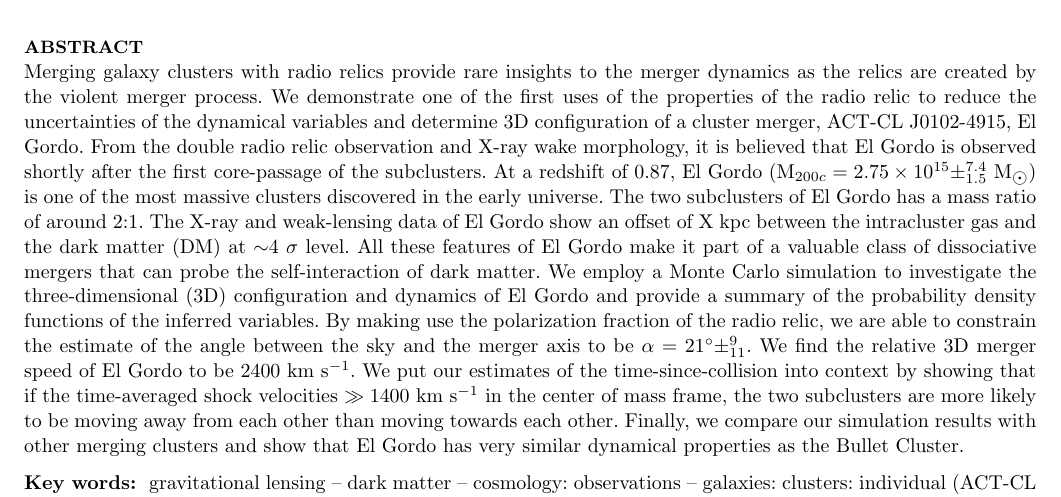
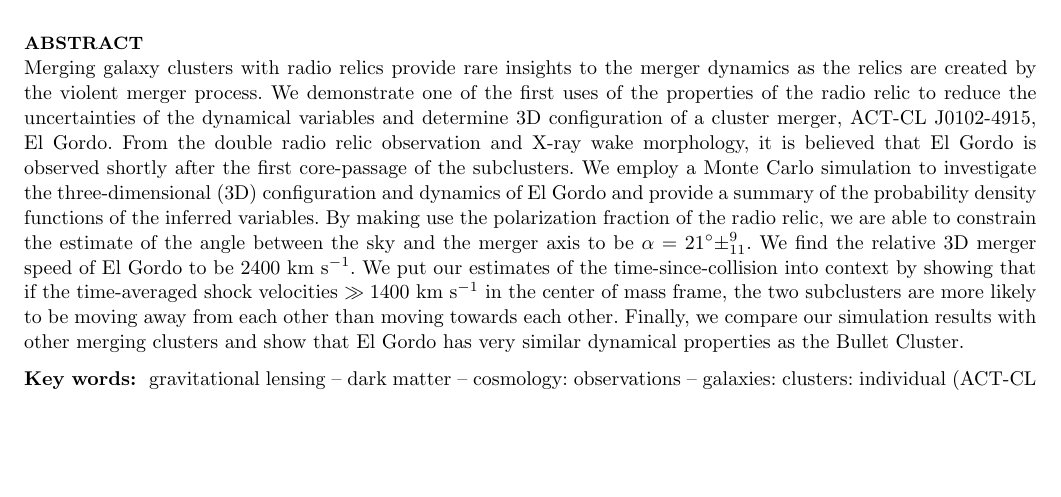
Before and after one commit to karenyyng/ElGordo_paper1, a LaTeX paper (texFiles/ElGordo1.tex): part of page 1 of 15, cut so that both start at the same text, the shorter picture padded with empty space. Compiled offline with pdfLaTeX; an older LaTeX class or package is replaced by its successor; a missing bibliography style is replaced by a similar one.

```diff
--- a/texFiles/ElGordo1.tex
+++ b/texFiles/ElGordo1.tex
@@ -34,14 +34,14 @@
 From the double radio relic observation and X-ray wake morphology,
 it is believed that El Gordo is observed shortly after the first
 core-passage of the subclusters.
-At a redshift of 0.87, El Gordo (M$_{200c} =
-2.75\times10^{15} \pm^{7.4}_{1.5}$ M$_{\sun}$) is one of the most massive
-clusters discovered in the early universe. The two subclusters of El
-Gordo has a mass ratio of around 2:1.
-The X-ray and weak-lensing data of El Gordo show an offset of X kpc between
-the intracluster gas and the dark matter (DM) at $\sim$4 $\sigma$ level.
-All these features of El Gordo make it part of a valuable class of
-dissociative mergers that can probe the self-interaction of dark matter.
+%At a redshift of 0.87, El Gordo (M$_{200c} =
+%2.75\times10^{15} \pm^{7.4}_{1.5}$ M$_{\sun}$) is one of the most massive
+%clusters discovered in the early universe. The two subclusters of El
+%Gordo has a mass ratio of around 2:1.
+%The X-ray and weak-lensing data of El Gordo show an offset of X kpc between
+%the intracluster gas and the dark matter (DM) at $\sim$4 $\sigma$ level.
+%All these features of El Gordo make it part of a valuable class of
+%dissociative mergers that can probe the self-interaction of dark matter.
 We employ a Monte Carlo simulation to investigate the three-dimensional (3D)
 configuration and dynamics of El Gordo and provide a summary of the probability
 density functions of the inferred variables. By making use the polarization
```
Also changed, not shown: texFiles/ElGordo1.tex (4 more changed lines).
